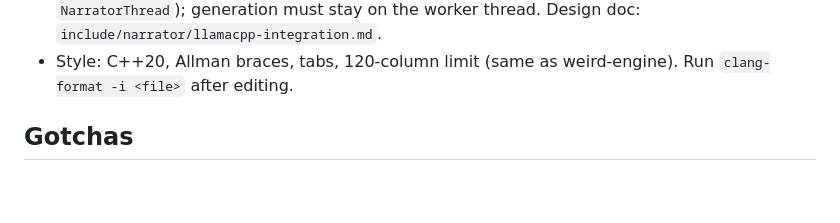
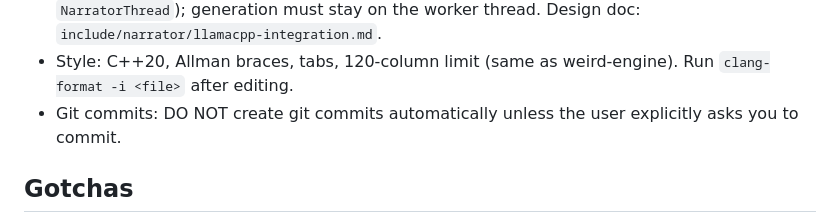
Before and after one commit to damacaa/weird-chess, a Markdown page: AGENTS.md, the part around the change. Rendered like a GitHub page; blank space fills up the shorter version.

Commit message:
Add git commit policy to AGENTS.md

```diff
--- a/AGENTS.md
+++ b/AGENTS.md
@@ -58,6 +58,8 @@ pipeline + narrator thread. No window or ECS required.
   worker thread. Design doc: `include/narrator/llamacpp-integration.md`.
 - Style: C++20, Allman braces, tabs, 120-column limit (same as weird-engine).
   Run `clang-format -i <file>` after editing.
+- Git commits: DO NOT create git commits automatically unless the user
+  explicitly asks you to commit.
 
 ## Gotchas
 
```
